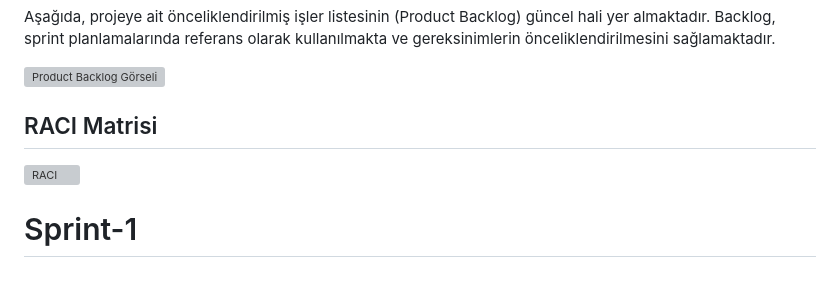
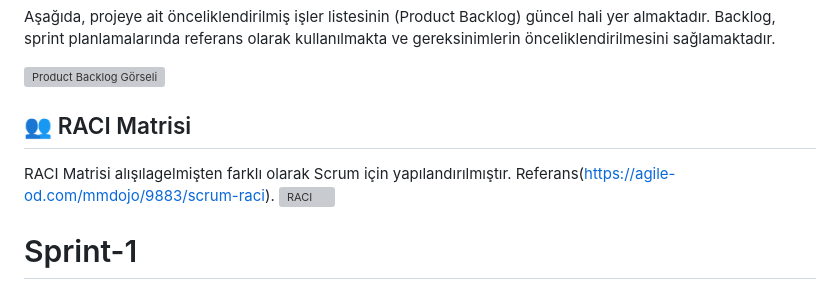
Before and after one commit to ZNisaAkkilic/Bootcamp-130, a Markdown page: README.md, the part around the change. Drawn GitHub-style; grey boxes are pictures that could not be loaded.

```diff
--- a/README.md
+++ b/README.md
@@ -54,7 +54,8 @@ Aşağıda, projeye ait önceliklendirilmiş işler listesinin (Product Backlog)
 
 ![Product Backlog Görseli](https://github.com/user-attachments/assets/47f8c4e8-cde2-4a05-b230-cd62741c57f1)
 
-## RACI Matrisi
+## 👥 RACI Matrisi
+RACI Matrisi alışılagelmişten farklı olarak Scrum için yapılandırılmıştır. Referans(https://agile-od.com/mmdojo/9883/scrum-raci).
 ![RACI](https://github.com/user-attachments/assets/1930ae0e-918f-48b1-8a2d-34752b982c4c)
 
 # Sprint-1
```
